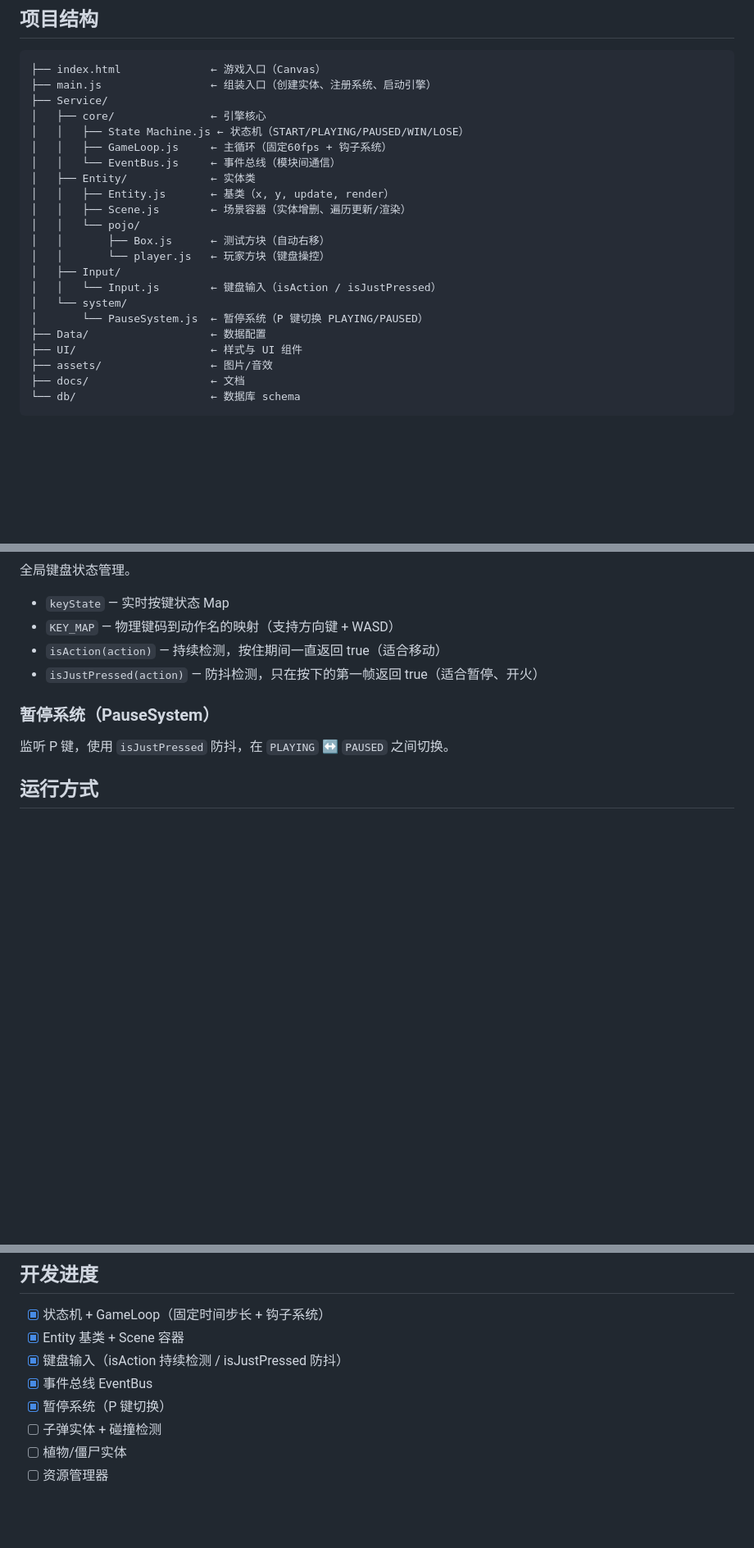
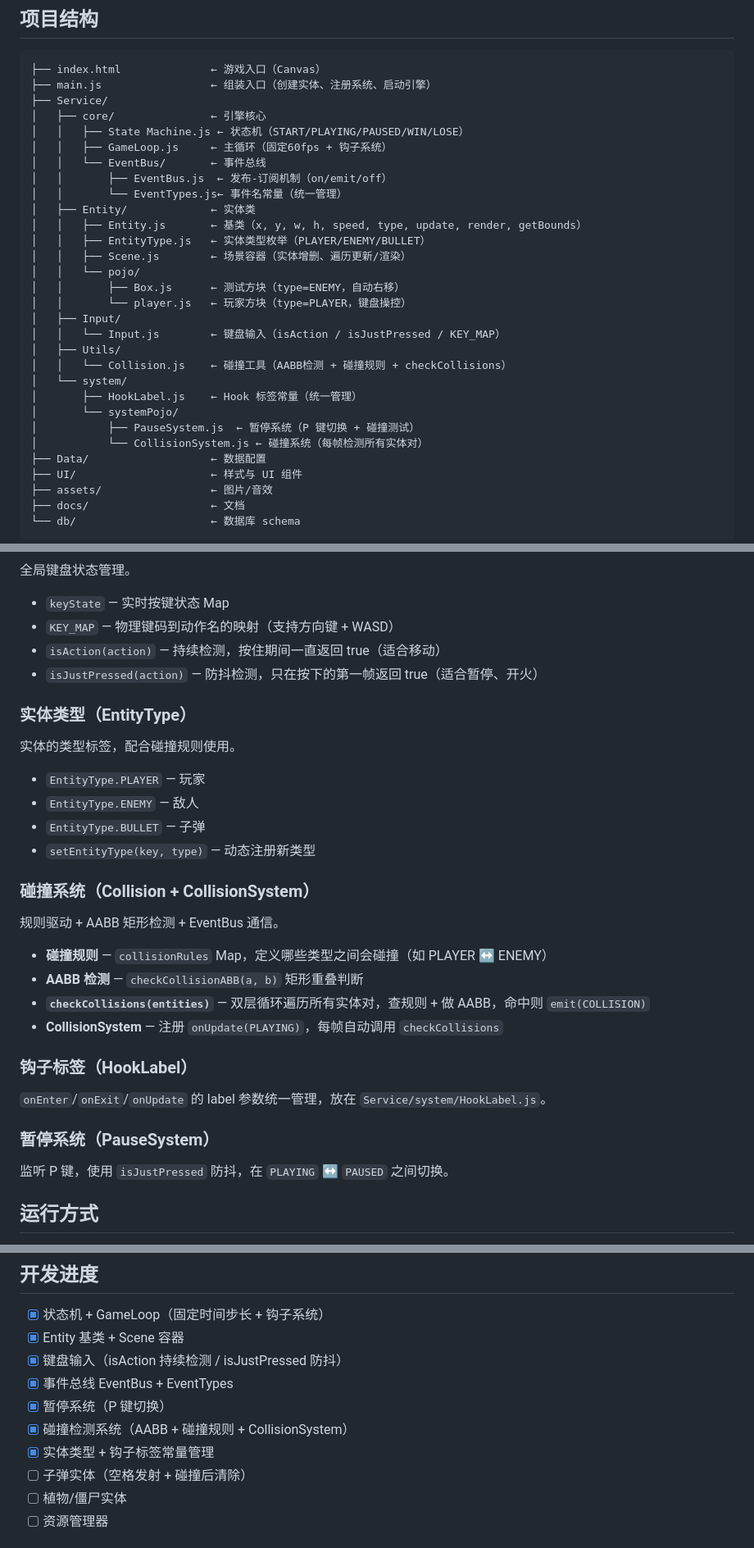
Before and after one commit to myWorldmakerTonyczk/gamePVZ, a Markdown page: README.md, 3 parts joined by grey strips. Shown at 82% size. GitHub-like rendering; blank space fills up the shorter version.

Commit message:
docs: 更新README——碰撞系统 + 新目录结构 + 开发进度

```diff
--- a/README.md
+++ b/README.md
@@ -19,17 +19,25 @@
 │   ├── core/               ← 引擎核心
 │   │   ├── State Machine.js ← 状态机（START/PLAYING/PAUSED/WIN/LOSE）
 │   │   ├── GameLoop.js     ← 主循环（固定60fps + 钩子系统）
-│   │   └── EventBus.js     ← 事件总线（模块间通信）
+│   │   └── EventBus/       ← 事件总线
+│   │       ├── EventBus.js  ← 发布-订阅机制（on/emit/off）
+│   │       └── EventTypes.js← 事件名常量（统一管理）
 │   ├── Entity/             ← 实体类
-│   │   ├── Entity.js       ← 基类（x, y, update, render）
+│   │   ├── Entity.js       ← 基类（x, y, w, h, speed, type, update, render, getBounds）
+│   │   ├── EntityType.js   ← 实体类型枚举（PLAYER/ENEMY/BULLET）
 │   │   ├── Scene.js        ← 场景容器（实体增删、遍历更新/渲染）
 │   │   └── pojo/
-│   │       ├── Box.js      ← 测试方块（自动右移）
-│   │       └── player.js   ← 玩家方块（键盘操控）
+│   │       ├── Box.js      ← 测试方块（type=ENEMY，自动右移）
+│   │       └── player.js   ← 玩家方块（type=PLAYER，键盘操控）
 │   ├── Input/
-│   │   └── Input.js        ← 键盘输入（isAction / isJustPressed）
+│   │   └── Input.js        ← 键盘输入（isAction / isJustPressed / KEY_MAP）
+│   ├── Utils/
+│   │   └── Collision.js    ← 碰撞工具（AABB检测 + 碰撞规则 + checkCollisions）
 │   └── system/
-│       └── PauseSystem.js  ← 暂停系统（P 键切换 PLAYING/PAUSED）
+│       ├── HookLabel.js    ← Hook 标签常量（统一管理）
+│       └── systemPojo/
+│           ├── PauseSystem.js  ← 暂停系统（P 键切换 + 碰撞测试）
+│           └── CollisionSystem.js ← 碰撞系统（每帧检测所有实体对）
 ├── Data/                   ← 数据配置
 ├── UI/                     ← 样式与 UI 组件
 ├── assets/                 ← 图片/音效
@@ -80,6 +88,28 @@
 - `isAction(action)` — 持续检测，按住期间一直返回 true（适合移动）
 - `isJustPressed(action)` — 防抖检测，只在按下的第一帧返回 true（适合暂停、开火）
 
+### 实体类型（EntityType）
+
+实体的类型标签，配合碰撞规则使用。
+
+- `EntityType.PLAYER` — 玩家
+- `EntityType.ENEMY` — 敌人
+- `EntityType.BULLET` — 子弹
+- `setEntityType(key, type)` — 动态注册新类型
+
+### 碰撞系统（Collision + CollisionSystem）
+
+规则驱动 + AABB 矩形检测 + EventBus 通信。
+
+- **碰撞规则** — `collisionRules` Map，定义哪些类型之间会碰撞（如 PLAYER ↔ ENEMY）
+- **AABB 检测** — `checkCollisionABB(a, b)` 矩形重叠判断
+- **`checkCollisions(entities)`** — 双层循环遍历所有实体对，查规则 + 做 AABB，命中则 `emit(COLLISION)`
+- **CollisionSystem** — 注册 `onUpdate(PLAYING)`，每帧自动调用 `checkCollisions`
+
+### 钩子标签（HookLabel）
+
+`onEnter`/`onExit`/`onUpdate` 的 label 参数统一管理，放在 `Service/system/HookLabel.js`。
+
 ### 暂停系统（PauseSystem）
 
 监听 P 键，使用 `isJustPressed` 防抖，在 `PLAYING` ↔ `PAUSED` 之间切换。
@@ -93,9 +123,11 @@
 - [x] 状态机 + GameLoop（固定时间步长 + 钩子系统）
 - [x] Entity 基类 + Scene 容器
 - [x] 键盘输入（isAction 持续检测 / isJustPressed 防抖）
-- [x] 事件总线 EventBus
+- [x] 事件总线 EventBus + EventTypes
 - [x] 暂停系统（P 键切换）
-- [ ] 子弹实体 + 碰撞检测
+- [x] 碰撞检测系统（AABB + 碰撞规则 + CollisionSystem）
+- [x] 实体类型 + 钩子标签常量管理
+- [ ] 子弹实体（空格发射 + 碰撞后清除）
 - [ ] 植物/僵尸实体
 - [ ] 资源管理器
 
```
